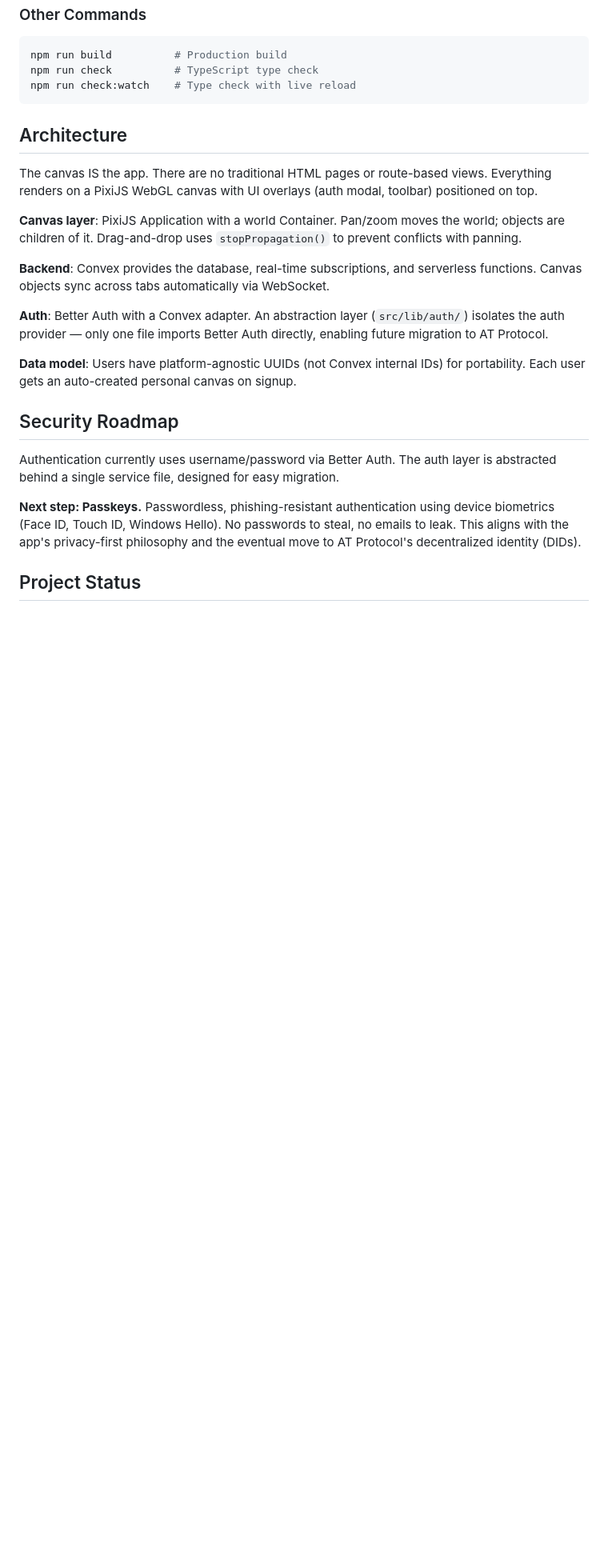
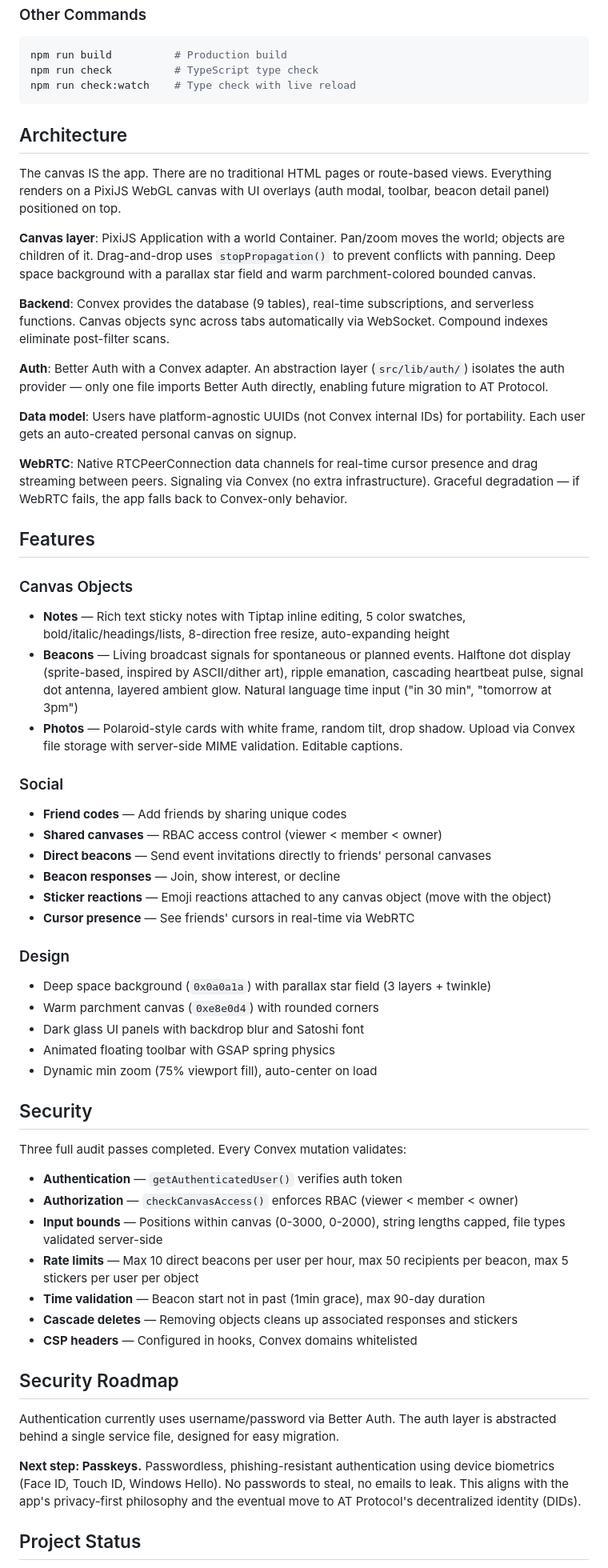
Before and after one commit to joemiddie13/Orbyt, a Markdown page: README.md, the part around one of its changes. Shown at 80% size. Drawn GitHub-style; blank space fills up the shorter version.

Commit message:
Update README with current features, architecture, and security
Co-Authored-By: Claude Opus 4.6 <noreply@anthropic.com>

```diff
--- a/README.md
+++ b/README.md
@@ -71,15 +73,51 @@ npm run check:watch    # Type check with live reload
 
 ## Architecture
 
-The canvas IS the app. There are no traditional HTML pages or route-based views. Everything renders on a PixiJS WebGL canvas with UI overlays (auth modal, toolbar) positioned on top.
+The canvas IS the app. There are no traditional HTML pages or route-based views. Everything renders on a PixiJS WebGL canvas with UI overlays (auth modal, toolbar, beacon detail panel) positioned on top.
 
-**Canvas layer**: PixiJS Application with a world Container. Pan/zoom moves the world; objects are children of it. Drag-and-drop uses `stopPropagation()` to prevent conflicts with panning.
+**Canvas layer**: PixiJS Application with a world Container. Pan/zoom moves the world; objects are children of it. Drag-and-drop uses `stopPropagation()` to prevent conflicts with panning. Deep space background with a parallax star field and warm parchment-colored bounded canvas.
 
-**Backend**: Convex provides the database, real-time subscriptions, and serverless functions. Canvas objects sync across tabs automatically via WebSocket.
+**Backend**: Convex provides the database (9 tables), real-time subscriptions, and serverless functions. Canvas objects sync across tabs automatically via WebSocket. Compound indexes eliminate post-filter scans.
 
 **Auth**: Better Auth with a Convex adapter. An abstraction layer (`src/lib/auth/`) isolates the auth provider — only one file imports Better Auth directly, enabling future migration to AT Protocol.
 
 **Data model**: Users have platform-agnostic UUIDs (not Convex internal IDs) for portability. Each user gets an auto-created personal canvas on signup.
+
+**WebRTC**: Native RTCPeerConnection data channels for real-time cursor presence and drag streaming between peers. Signaling via Convex (no extra infrastructure). Graceful degradation — if WebRTC fails, the app falls back to Convex-only behavior.
+
+## Features
+
+### Canvas Objects
+- **Notes** — Rich text sticky notes with Tiptap inline editing, 5 color swatches, bold/italic/headings/lists, 8-direction free resize, auto-expanding height
+- **Beacons** — Living broadcast signals for spontaneous or planned events. Halftone dot display (sprite-based, inspired by ASCII/dither art), ripple emanation, cascading heartbeat pulse, signal dot antenna, layered ambient glow. Natural language time input ("in 30 min", "tomorrow at 3pm")
+- **Photos** — Polaroid-style cards with white frame, random tilt, drop shadow. Upload via Convex file storage with server-side MIME validation. Editable captions.
+
+### Social
+- **Friend codes** — Add friends by sharing unique codes
+- **Shared canvases** — RBAC access control (viewer < member < owner)
+- **Direct beacons** — Send event invitations directly to friends' personal canvases
+- **Beacon responses** — Join, show interest, or decline
+- **Sticker reactions** — Emoji reactions attached to any canvas object (move with the object)
+- **Cursor presence** — See friends' cursors in real-time via WebRTC
+
+### Design
+- Deep space background (`0x0a0a1a`) with parallax star field (3 layers + twinkle)
+- Warm parchment canvas (`0xe8e0d4`) with rounded corners
+- Dark glass UI panels with backdrop blur and Satoshi font
+- Animated floating toolbar with GSAP spring physics
+- Dynamic min zoom (75% viewport fill), auto-center on load
+
+## Security
+
+Three full audit passes completed. Every Convex mutation validates:
+
+- **Authentication** — `getAuthenticatedUser()` verifies auth token
+- **Authorization** — `checkCanvasAccess()` enforces RBAC (viewer < member < owner)
+- **Input bounds** — Positions within canvas (0-3000, 0-2000), string lengths capped, file types validated server-side
+- **Rate limits** — Max 10 direct beacons per user per hour, max 50 recipients per beacon, max 5 stickers per user per object
+- **Time validation** — Beacon start not in past (1min grace), max 90-day duration
+- **Cascade deletes** — Removing objects cleans up associated responses and stickers
+- **CSP headers** — Configured in hooks, Convex domains whitelisted
 
 ## Security Roadmap
 
```
Also changed, not shown: other parts of README.md (+16 -6 lines).
